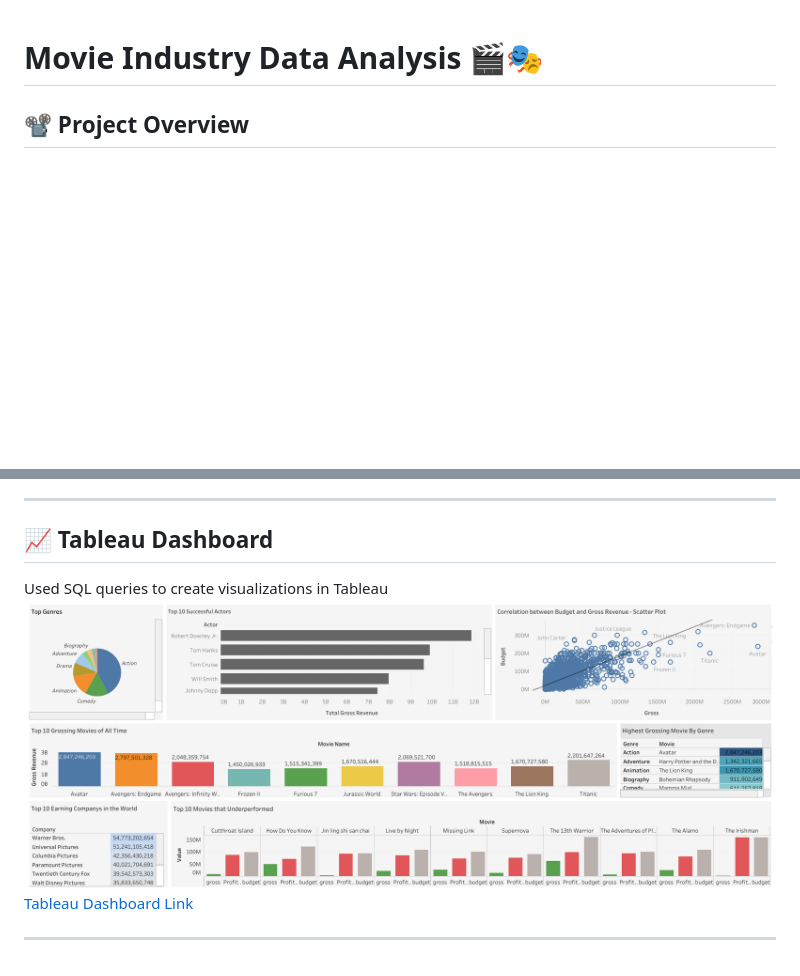
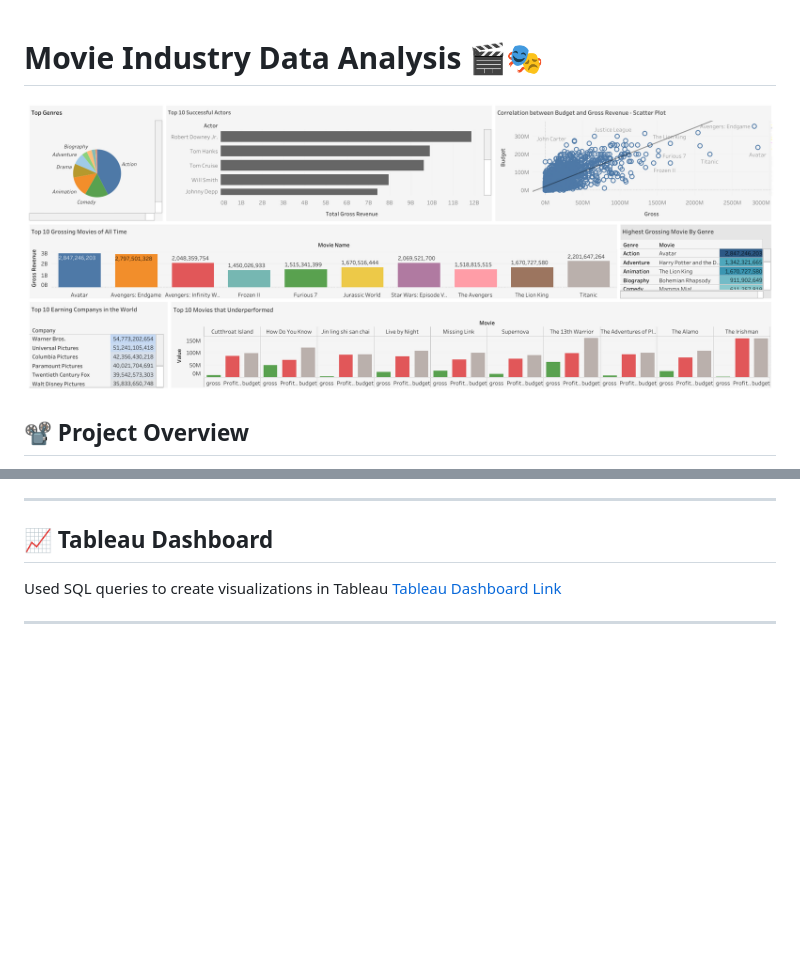
Before and after one commit to AssafHIT/Movies-Dataset-Analysis, a Markdown page: README.md, 2 parts joined by grey strips. Rendered like a GitHub page; blank space fills up the shorter version.

```diff
--- a/README.md
+++ b/README.md
@@ -1,6 +1,6 @@
 
 # Movie Industry Data Analysis 🎬🎭
-
+![Dashboard Screenshot](Dashboard1.png)
 ## 📽️ Project Overview
 This project analyzes a movie dataset to gain insights into various aspects of the film industry. The dataset includes information about movies, such as their name, genre, budget, gross earnings, company, director, stars, and more. The project involves cleaning the data, performing SQL queries, and creating a Tableau dashboard for visual analysis.
 
@@ -130,7 +130,6 @@ FROM movies_df
 
 ## 📈 Tableau Dashboard
 Used SQL queries to create visualizations in Tableau
-![Dashboard Screenshot](Dashboard1.png)
 [Tableau Dashboard Link](https://public.tableau.com/app/profile/assaf.yehezkel237/viz/MovieIndustryInsights/Dashboard1?publish=yes)
 
 ---
```
